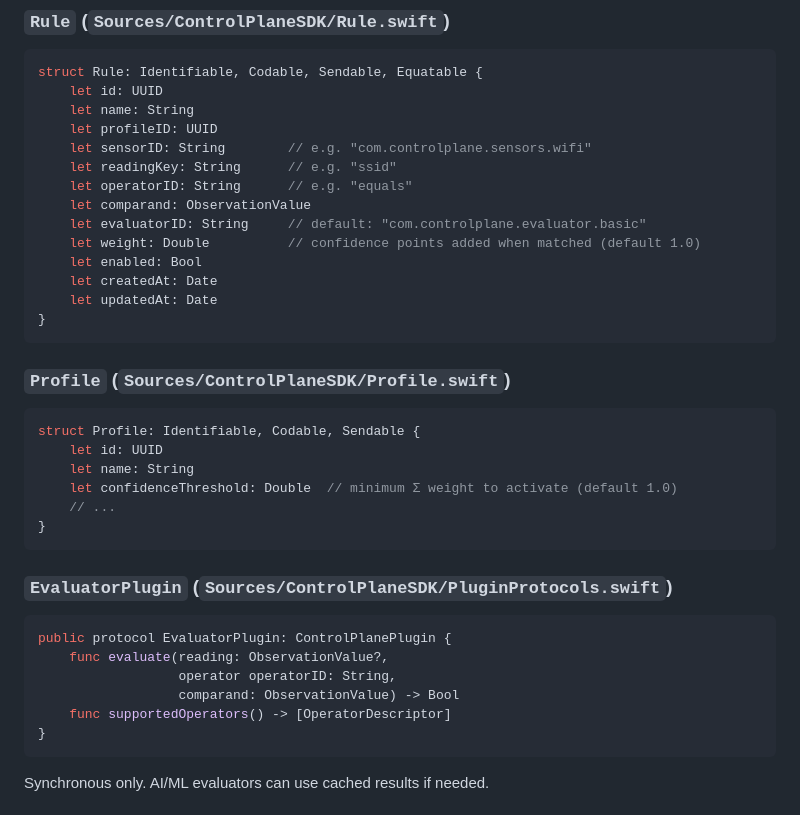
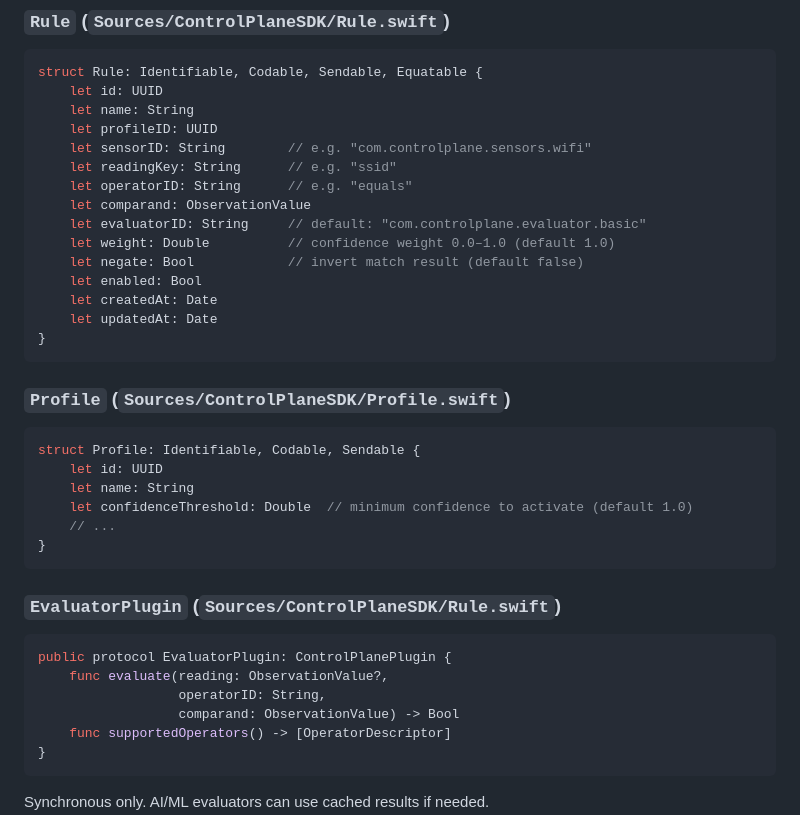
Before and after one commit to dustinrue/ControlPlane, a Markdown page: docs/rules-engine.md, the part around one of its changes. GitHub-like rendering.

````diff
--- a/docs/rules-engine.md
+++ b/docs/rules-engine.md
@@ -29,7 +48,8 @@ struct Rule: Identifiable, Codable, Sendable, Equatable {
     let operatorID: String      // e.g. "equals"
     let comparand: ObservationValue
     let evaluatorID: String     // default: "com.controlplane.evaluator.basic"
-    let weight: Double          // confidence points added when matched (default 1.0)
+    let weight: Double          // confidence weight 0.0–1.0 (default 1.0)
+    let negate: Bool            // invert match result (default false)
     let enabled: Bool
     let createdAt: Date
     let updatedAt: Date
@@ -42,17 +62,17 @@ struct Rule: Identifiable, Codable, Sendable, Equatable {
 struct Profile: Identifiable, Codable, Sendable {
     let id: UUID
     let name: String
-    let confidenceThreshold: Double  // minimum Σ weight to activate (default 1.0)
+    let confidenceThreshold: Double  // minimum confidence to activate (default 1.0)
     // ...
 }
 ```
 
-### `EvaluatorPlugin` (`Sources/ControlPlaneSDK/PluginProtocols.swift`)
+### `EvaluatorPlugin` (`Sources/ControlPlaneSDK/Rule.swift`)
 
 ```swift
 public protocol EvaluatorPlugin: ControlPlanePlugin {
     func evaluate(reading: ObservationValue?,
-                  operator operatorID: String,
+                  operatorID: String,
                   comparand: ObservationValue) -> Bool
     func supportedOperators() -> [OperatorDescriptor]
 }
````
Also changed, not shown: other parts of docs/rules-engine.md (+92 -32 lines).
